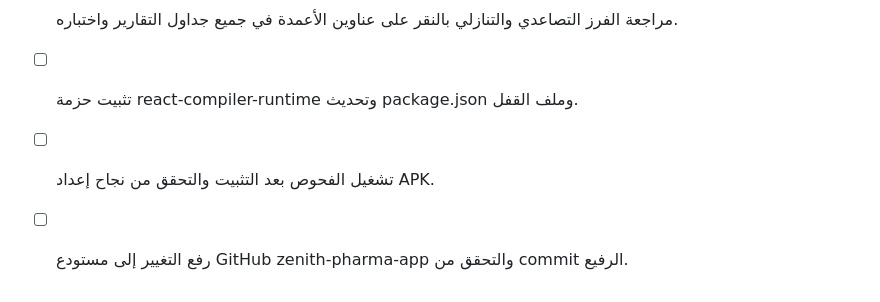
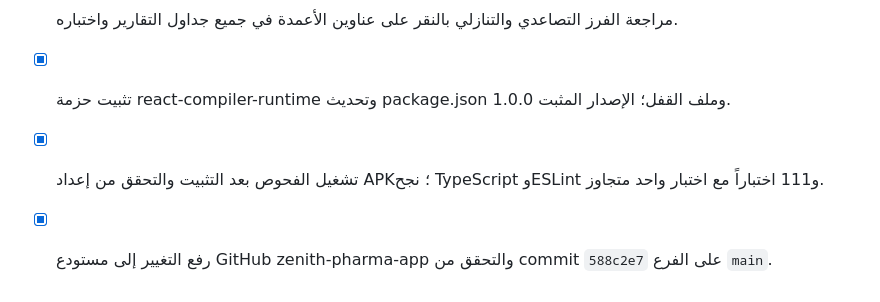
Before and after one commit to zenithpharmaa-creator/medical-visit-manager, a Markdown page: todo.md, the part around the change. GitHub-like rendering.

Commit message:
Checkpoint: تثبيت react-compiler-runtime 1.0.0 وتحديث package.json وpnpm-lock.yaml، مع حفظ تحسينات جداول التقارير وتوثيق المهمة في todo.md. نجح TypeScript وESLint وVitest (111 ناجحاً، اختبار واحد متجاوز)، ثم رُفع commit 588c2e7 إلى مستودع zenith-pharmaa-creator/zenith-pharma-app على الفرع main.

```diff
--- a/todo.md
+++ b/todo.md
@@ -1607,6 +1607,6 @@
 - [ ] إضافة مؤشر مرئي أو ظل ديناميكي يوضح وجود أعمدة إضافية أثناء التمرير الأفقي في جميع التقارير.
 - [ ] مراجعة الفرز التصاعدي والتنازلي بالنقر على عناوين الأعمدة في جميع جداول التقارير واختباره.
 
-- [ ] تثبيت حزمة react-compiler-runtime وتحديث package.json وملف القفل.
-- [ ] تشغيل الفحوص بعد التثبيت والتحقق من نجاح إعداد APK.
-- [ ] رفع التغيير إلى مستودع GitHub zenith-pharma-app والتحقق من commit الرفيع.
+- [x] تثبيت حزمة react-compiler-runtime وتحديث package.json وملف القفل؛ الإصدار المثبت 1.0.0.
+- [x] تشغيل الفحوص بعد التثبيت والتحقق من إعداد APK؛ نجح TypeScript وESLint و111 اختباراً مع اختبار واحد متجاوز.
+- [x] رفع التغيير إلى مستودع GitHub zenith-pharma-app والتحقق من commit `588c2e7` على الفرع `main`.
```
